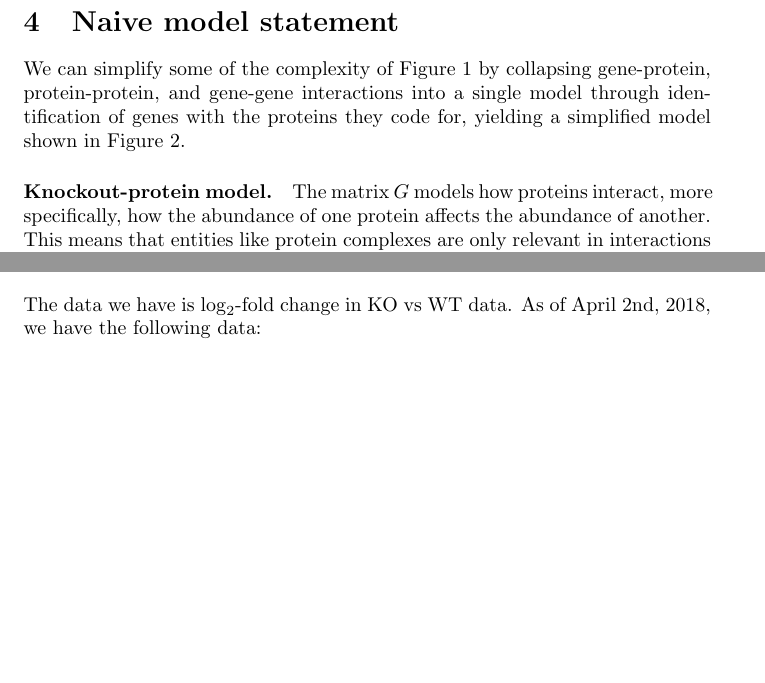
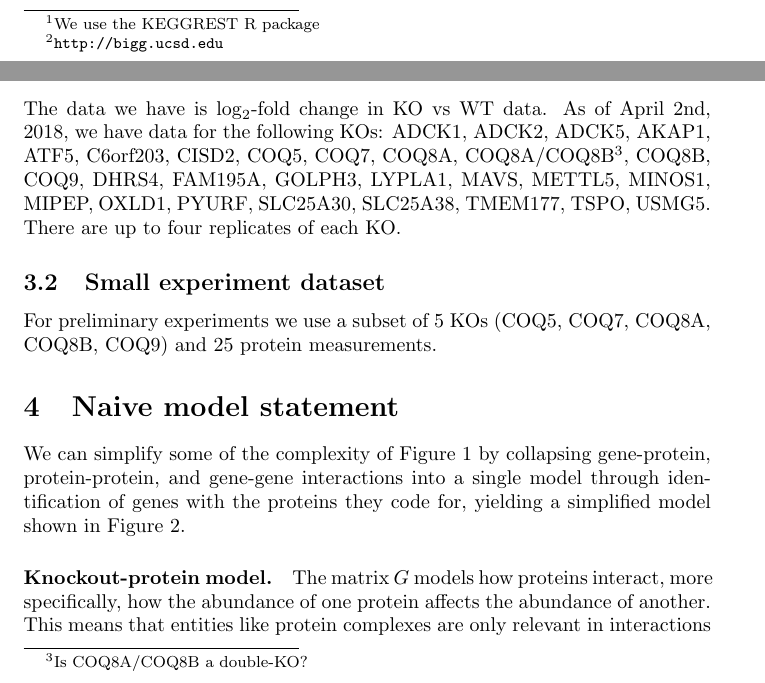
Before and after one commit to sverchkov/metabolite-and-protein-network-from-knockouts, a LaTeX paper (latex/main.tex): two parts of pages 3 and 8 of 8 before the commit and two parts of pages 2 and 3 of 9 after it, joined at a grey line, cut at the place of the change, the shorter picture padded with empty space. Compiled offline with pdfLaTeX.

Commit message:
Write-up at state sent to Mark Apr. 6 2018

```diff
--- a/latex/main.tex
+++ b/latex/main.tex
@@ -55,3 +54,4 @@ We approach the problem as one of synthesizing data and prior knowledge, more co
+  \item Metabolic networks: KEGG\footnote{We use the KEGGREST R package}, BiGG\footnote{\url{http://bigg.ucsd.edu}}, BioCyc.
   \item There are no networks for lipids.
  \end{itemize}
 \end{itemize}
@@ -95,6 +94,17 @@ Figure~\ref{fig:high-level} is a high-level diagram of this propagation.
 \paragraph{Observation.}
 If we can assume that there is no pathway for KOs to affect metabolites other than via its effect on proteins, we could treat the problem of predicting changes in metabolites given changes in proteins as a distinct problem from that of predicting changes in proteins KOs.
 The main issue with this approach is that our measurements of proteins in some cases identifies protein groups (since protein identification is based on peptides).
+
+\subsection{Data}
+
+The data we have is $\log_2$-fold change in KO vs WT data.
+As of April 2nd, 2018, we have data for the following KOs:
+ADCK1, ADCK2, ADCK5, AKAP1, ATF5, C6orf203, CISD2, COQ5, COQ7, COQ8A, COQ8A/COQ8B\footnote{Is COQ8A/COQ8B a double-KO?}, COQ8B, COQ9, DHRS4, FAM195A, GOLPH3, LYPLA1, MAVS, METTL5, MINOS1, MIPEP, OXLD1, PYURF, SLC25A30, SLC25A38, TMEM177, TSPO, USMG5.
+There are up to four replicates of each KO.
+
+\subsection{Small experiment dataset}
+
+For preliminary experiments we use a subset of 5 KOs (COQ5, COQ7, COQ8A, COQ8B, COQ9) and 25 protein measurements.
 
 \section{Naive model statement}
 
@@ -400,12 +410,6 @@ Such a DAG would be similarly interpreted to an NEM, representing causal relatio
 \paragraph{Learning latent sets in the ideal case.}
 In the ideal case, the latent sets correspond to unique columns of $F$, they can be read off from the data.
 
-\section{Data}
-
-The data we have is $\log_2$-fold change in KO vs WT data.
-As of April 2nd, 2018, we have the following data:
-
-
 %%%\section{Results}
 
 %%%\section{Discussion}
```
Also changed, not shown: latex/main.tex (4 more changed lines).
